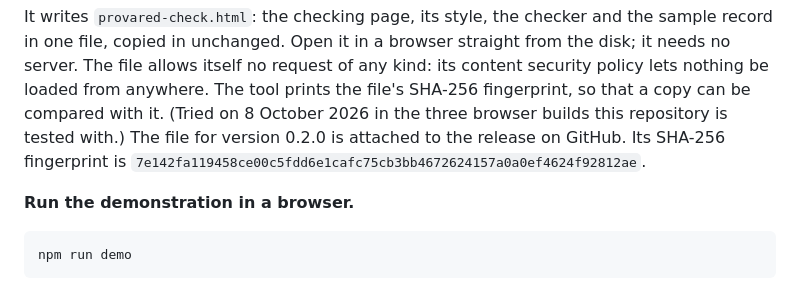
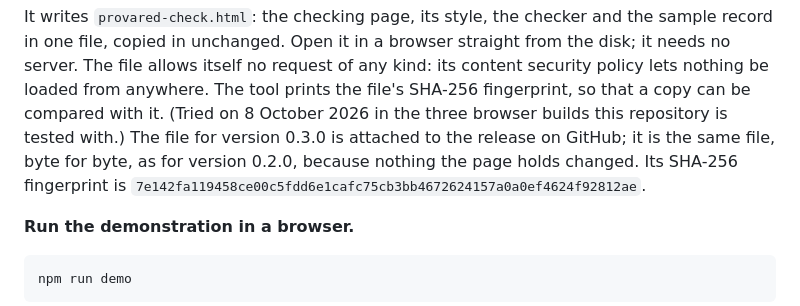
Before and after one commit to provared/provared, a Markdown page: docs/guide.md, the part around the change. Drawn GitHub-style.

Commit message:
Guide: the one-file checking page for 0.3.0 is the same file as for 0.2.0
Co-Authored-By: Claude Fable 5.1 <noreply@anthropic.com>

```diff
--- a/docs/guide.md
+++ b/docs/guide.md
@@ -150,8 +150,10 @@ itself no request of any kind: its content security policy lets nothing
 be loaded from anywhere. The tool prints the file's SHA-256 fingerprint,
 so that a copy can be compared with it. (Tried on 8 October 2026 in the
 three browser builds this repository is tested with.) The file for
-version 0.2.0 is attached to the release on GitHub. Its SHA-256
-fingerprint is `7e142fa119458ce00c5fdd6e1cafc75cb3bb4672624157a0a0ef4624f92812ae`.
+version 0.3.0 is attached to the release on GitHub; it is the same
+file, byte for byte, as for version 0.2.0, because nothing the page
+holds changed. Its SHA-256 fingerprint is
+`7e142fa119458ce00c5fdd6e1cafc75cb3bb4672624157a0a0ef4624f92812ae`.
 
 **Run the demonstration in a browser.**
 
```
